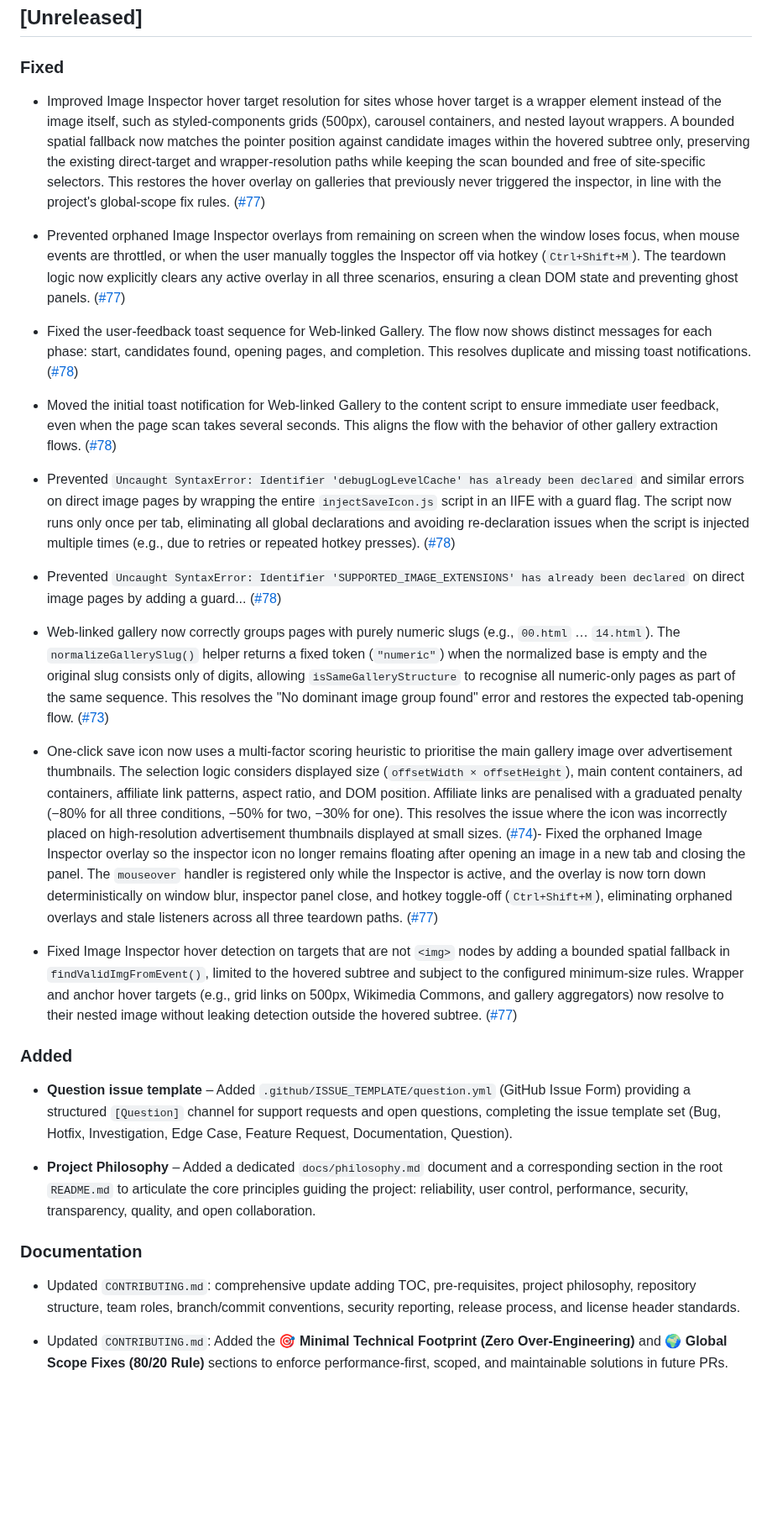
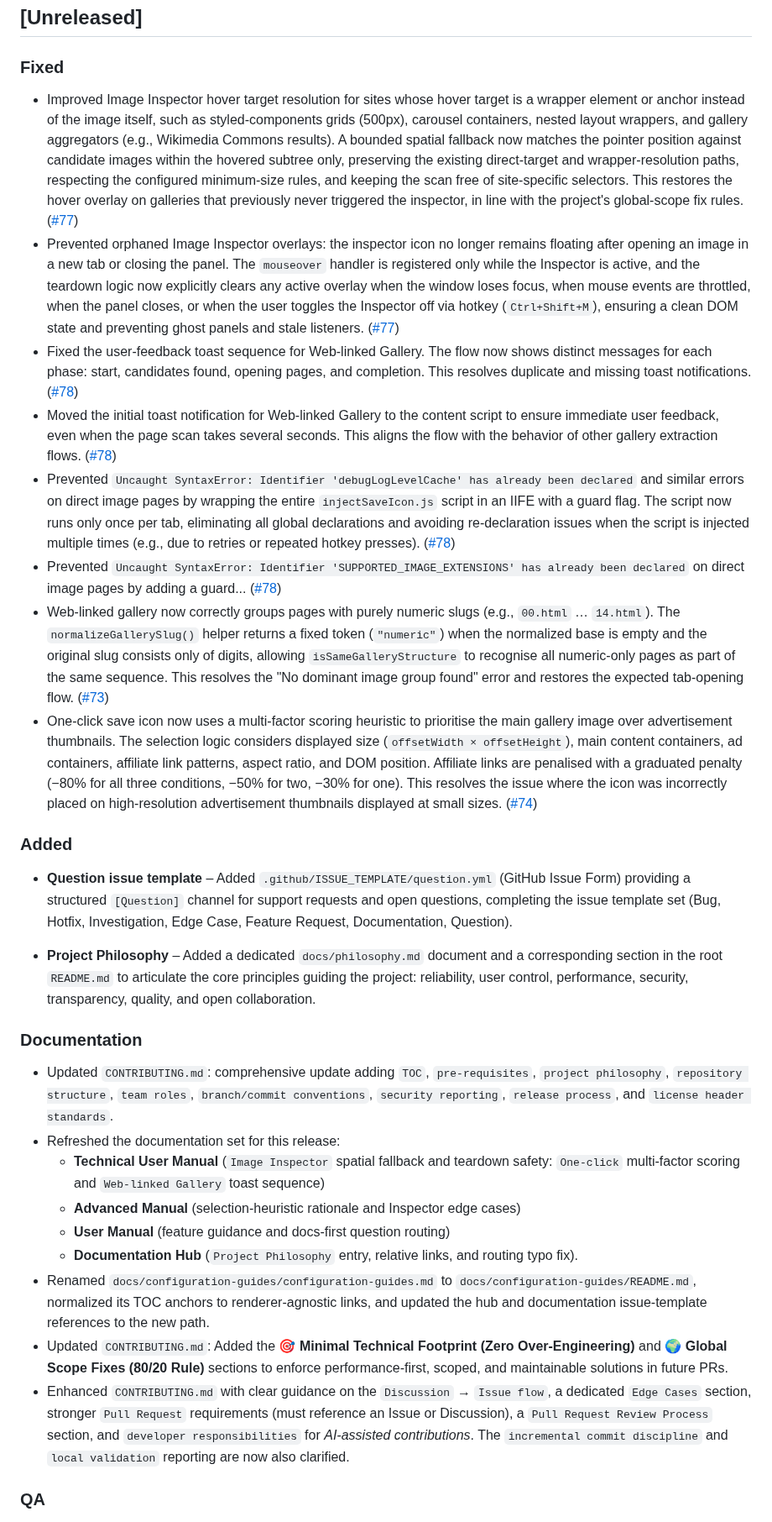
Before and after one commit to del-Pacifico/Mass-Image-Downloader, a Markdown page: CHANGELOG.md, the part around one of its changes. Shown at 84% size. GitHub-like rendering; blank space fills up the shorter version.

Commit message:
docs(changelog): deduplicate #77 entries and complete 2.8.187 release notes

```diff
--- a/CHANGELOG.md
+++ b/CHANGELOG.md
@@ -8,23 +8,14 @@ This project follows [Semantic Versioning](https://semver.org/).
 
 ### Fixed
 
-- Improved Image Inspector hover target resolution for sites whose hover target is a wrapper element instead of the image itself, such as styled-components grids (500px), carousel containers, and nested layout wrappers. A bounded spatial fallback now matches the pointer position against candidate images within the hovered subtree only, preserving the existing direct-target and wrapper-resolution paths while keeping the scan bounded and free of site-specific selectors. This restores the hover overlay on galleries that previously never triggered the inspector, in line with the project's global-scope fix rules. ([#77](https://github.com/del-Pacifico/Mass-Image-Downloader/issues/77))
-
-- Prevented orphaned Image Inspector overlays from remaining on screen when the window loses focus, when mouse events are throttled, or when the user manually toggles the Inspector off via hotkey (`Ctrl+Shift+M`). The teardown logic now explicitly clears any active overlay in all three scenarios, ensuring a clean DOM state and preventing ghost panels. ([#77](https://github.com/del-Pacifico/Mass-Image-Downloader/issues/77))
-
+- Improved Image Inspector hover target resolution for sites whose hover target is a wrapper element or anchor instead of the image itself, such as styled-components grids (500px), carousel containers, nested layout wrappers, and gallery aggregators (e.g., Wikimedia Commons results). A bounded spatial fallback now matches the pointer position against candidate images within the hovered subtree only, preserving the existing direct-target and wrapper-resolution paths, respecting the configured minimum-size rules, and keeping the scan free of site-specific selectors. This restores the hover overlay on galleries that previously never triggered the inspector, in line with the project's global-scope fix rules. ([#77](https://github.com/del-Pacifico/Mass-Image-Downloader/issues/77))
+- Prevented orphaned Image Inspector overlays: the inspector icon no longer remains floating after opening an image in a new tab or closing the panel. The `mouseover` handler is registered only while the Inspector is active, and the teardown logic now explicitly clears any active overlay when the window loses focus, when mouse events are throttled, when the panel closes, or when the user toggles the Inspector off via hotkey (`Ctrl+Shift+M`), ensuring a clean DOM state and preventing ghost panels and stale listeners. ([#77](https://github.com/del-Pacifico/Mass-Image-Downloader/issues/77))
 - Fixed the user‑feedback toast sequence for Web‑linked Gallery. The flow now shows distinct messages for each phase: start, candidates found, opening pages, and completion. This resolves duplicate and missing toast notifications. ([#78](https://github.com/del-Pacifico/Mass-Image-Downloader/issues/78))
-
 - Moved the initial toast notification for Web‑linked Gallery to the content script to ensure immediate user feedback, even when the page scan takes several seconds. This aligns the flow with the behavior of other gallery extraction flows. ([#78](https://github.com/del-Pacifico/Mass-Image-Downloader/issues/78))
-
 - Prevented `Uncaught SyntaxError: Identifier 'debugLogLevelCache' has already been declared` and similar errors on direct image pages by wrapping the entire `injectSaveIcon.js` script in an IIFE with a guard flag. The script now runs only once per tab, eliminating all global declarations and avoiding re‑declaration issues when the script is injected multiple times (e.g., due to retries or repeated hotkey presses). ([#78](https://github.com/del-Pacifico/Mass-Image-Downloader/issues/78))
-
 - Prevented `Uncaught SyntaxError: Identifier 'SUPPORTED_IMAGE_EXTENSIONS' has already been declared` on direct image pages by adding a guard... ([#78](https://github.com/del-Pacifico/Mass-Image-Downloader/issues/78))
-
 - Web‑linked gallery now correctly groups pages with purely numeric slugs (e.g., `00.html` … `14.html`). The `normalizeGallerySlug()` helper returns a fixed token (`"numeric"`) when the normalized base is empty and the original slug consists only of digits, allowing `isSameGalleryStructure` to recognise all numeric‑only pages as part of the same sequence. This resolves the "No dominant image group found" error and restores the expected tab‑opening flow. ([#73](https://github.com/del-Pacifico/Mass-Image-Downloader/issues/73))
-
-- One‑click save icon now uses a multi‑factor scoring heuristic to prioritise the main gallery image over advertisement thumbnails. The selection logic considers displayed size (`offsetWidth × offsetHeight`), main content containers, ad containers, affiliate link patterns, aspect ratio, and DOM position. Affiliate links are penalised with a graduated penalty (−80% for all three conditions, −50% for two, −30% for one). This resolves the issue where the icon was incorrectly placed on high‑resolution advertisement thumbnails displayed at small sizes. ([#74](https://github.com/del-Pacifico/Mass-Image-Downloader/issues/74))- Fixed the orphaned Image Inspector overlay so the inspector icon no longer remains floating after opening an image in a new tab and closing the panel. The `mouseover` handler is registered only while the Inspector is active, and the overlay is now torn down deterministically on window blur, inspector panel close, and hotkey toggle-off (`Ctrl+Shift+M`), eliminating orphaned overlays and stale listeners across all three teardown paths. ([#77](https://github.com/del-Pacifico/Mass-Image-Downloader/issues/77))
-
-- Fixed Image Inspector hover detection on targets that are not `<img>` nodes by adding a bounded spatial fallback in `findValidImgFromEvent()`, limited to the hovered subtree and subject to the configured minimum-size rules. Wrapper and anchor hover targets (e.g., grid links on 500px, Wikimedia Commons, and gallery aggregators) now resolve to their nested image without leaking detection outside the hovered subtree. ([#77](https://github.com/del-Pacifico/Mass-Image-Downloader/issues/77))
+- One‑click save icon now uses a multi‑factor scoring heuristic to prioritise the main gallery image over advertisement thumbnails. The selection logic considers displayed size (`offsetWidth × offsetHeight`), main content containers, ad containers, affiliate link patterns, aspect ratio, and DOM position. Affiliate links are penalised with a graduated penalty (−80% for all three conditions, −50% for two, −30% for one). This resolves the issue where the icon was incorrectly placed on high‑resolution advertisement thumbnails displayed at small sizes. ([#74](https://github.com/del-Pacifico/Mass-Image-Downloader/issues/74))
 
 ### Added
 
@@ -34,7 +25,15 @@ This project follows [Semantic Versioning](https://semver.org/).
 
 ### Documentation
 
-- Updated `CONTRIBUTING.md`: comprehensive update adding TOC, pre-requisites, project philosophy, repository structure, team roles, branch/commit conventions, security reporting, release process, and license header standards.
+- Updated `CONTRIBUTING.md`: comprehensive update adding `TOC`, `pre-requisites`, `project philosophy`, `repository structure`, `team roles`, `branch/commit conventions`, `security reporting`, `release process`, and `license header standards`.
+- Refreshed the documentation set for this release:
+  - **Technical User Manual** (`Image Inspector` spatial fallback and teardown safety: `One-click` multi-factor scoring and `Web-linked Gallery` toast sequence)
+  - **Advanced Manual** (selection-heuristic rationale and Inspector edge cases)
+  - **User Manual** (feature guidance and docs-first question routing)
+  - **Documentation Hub** (`Project Philosophy` entry, relative links, and routing typo fix).
+- Renamed `docs/configuration-guides/configuration-guides.md` to `docs/configuration-guides/README.md`, normalized its TOC anchors to renderer-agnostic links, and updated the hub and documentation issue-template references to the new path.
+- Updated `CONTRIBUTING.md`: Added the **🎯 Minimal Technical Footprint (Zero Over-Engineering)** and **🌍 Global Scope Fixes (80/20 Rule)** sections to enforce performance-first, scoped, and maintainable solutions in future PRs.
+- Enhanced `CONTRIBUTING.md` with clear guidance on the `Discussion` → `Issue flow`, a dedicated `Edge Cases` section, stronger `Pull Request` requirements (must reference an Issue or Discussion), a `Pull Request Review Process` section, and `developer responsibilities` for *AI‑assisted contributions*. The `incremental commit discipline` and `local validation` reporting are now also clarified.
 
-- Updated `CONTRIBUTING.md`: Added the **🎯 Minimal Technical Footprint (Zero Over-Engineering)** and **🌍 Global Scope Fixes (80/20 Rule)** sections to enforce performance-first, scoped, and maintainable solutions in future PRs.
+### QA
 
```
Also changed, not shown: other parts of CHANGELOG.md (+19 -1 lines).
